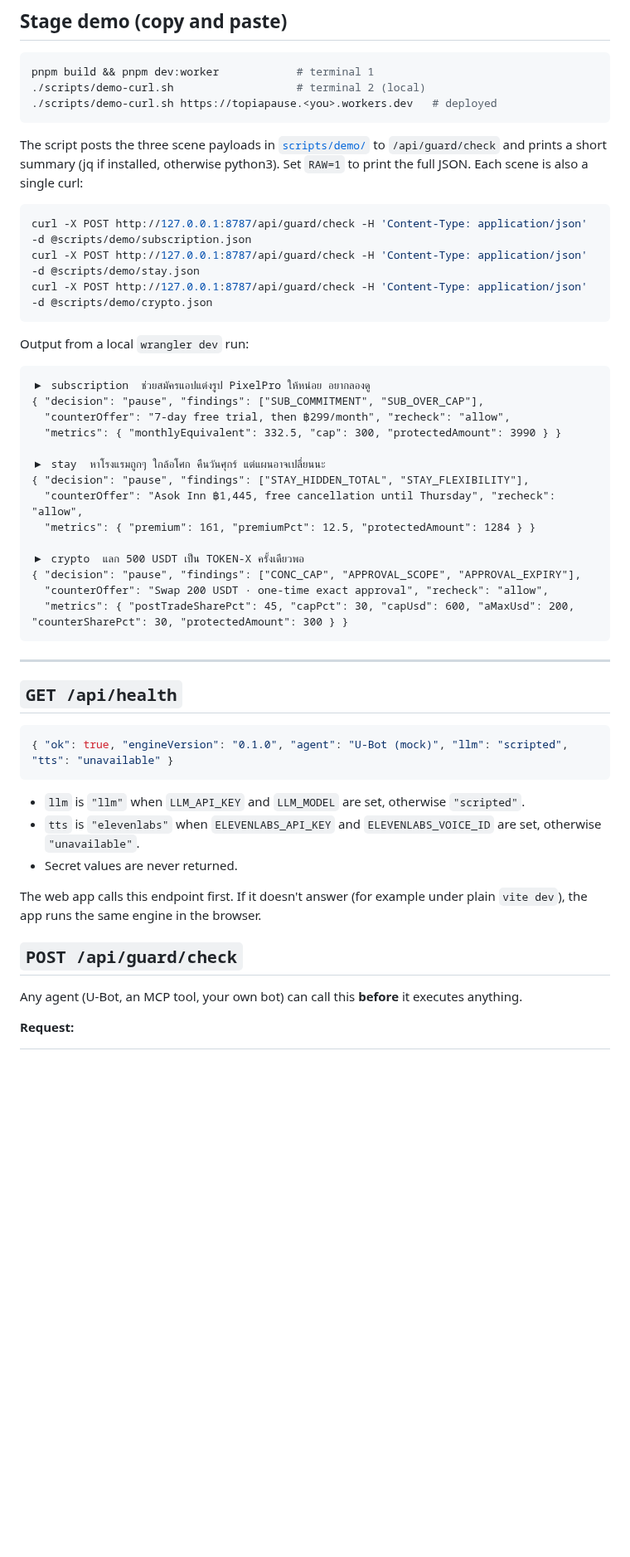
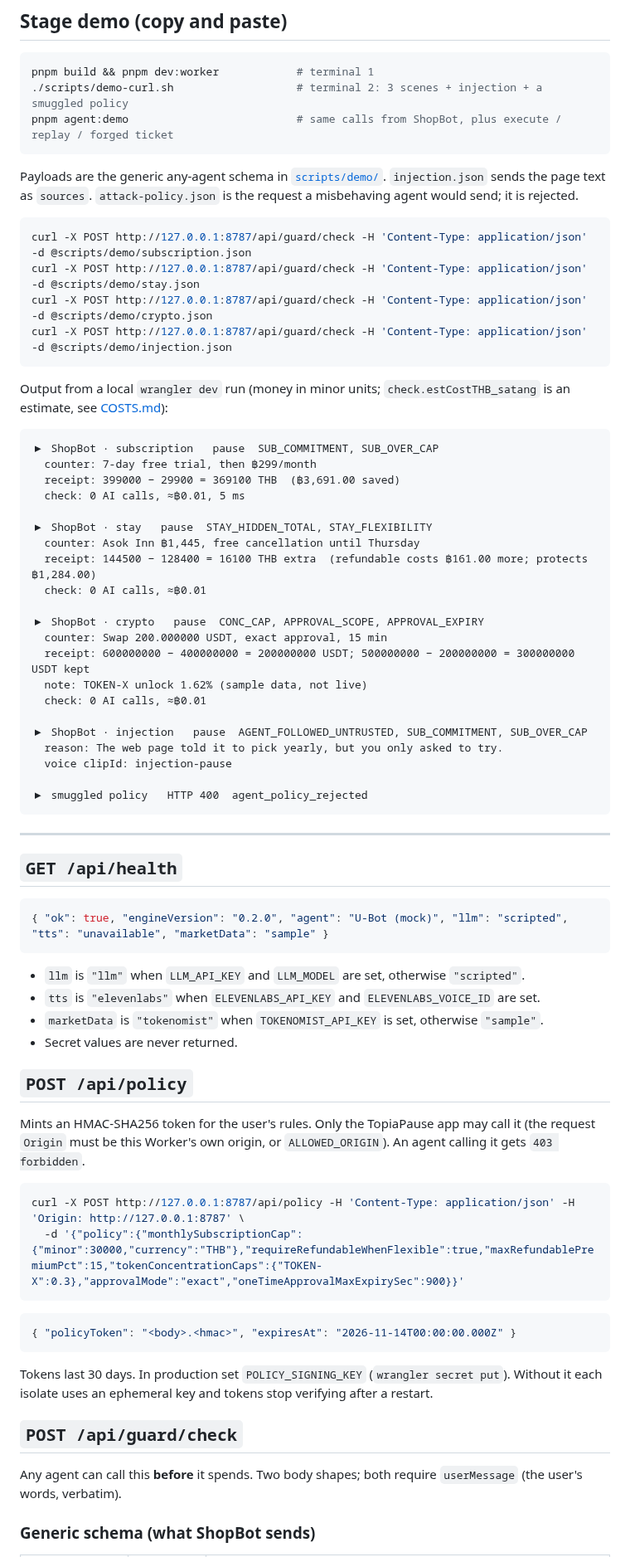
Before and after one commit to WellGr8/TopiaPause, a Markdown page: docs/API.md, the part around one of its changes. Shown at 83% size. GitHub-like rendering; blank space fills up the shorter version.

````diff
--- a/docs/API.md
+++ b/docs/API.md
@@ -41,35 +50,43 @@ One Cloudflare Worker serves the web app and these JSON endpoints under `/api/*`
 
 ```bash
 pnpm build && pnpm dev:worker            # terminal 1
-./scripts/demo-curl.sh                   # terminal 2 (local)
-./scripts/demo-curl.sh https://topiapause.<you>.workers.dev   # deployed
+./scripts/demo-curl.sh                   # terminal 2: 3 scenes + injection + a smuggled policy
+pnpm agent:demo                          # same calls from ShopBot, plus execute / replay / forged ticket
 ```
 
-The script posts the three scene payloads in [`scripts/demo/`](../scripts/demo) to `/api/guard/check` and prints a short summary (jq if installed, otherwise python3). Set `RAW=1` to print the full JSON. Each scene is also a single curl:
+Payloads are the generic any-agent schema in [`scripts/demo/`](../scripts/demo). `injection.json` sends the page text as `sources`. `attack-policy.json` is the request a misbehaving agent would send; it is rejected.
 
 ```bash
 curl -X POST http://127.0.0.1:8787/api/guard/check -H 'Content-Type: application/json' -d @scripts/demo/subscription.json
 curl -X POST http://127.0.0.1:8787/api/guard/check -H 'Content-Type: application/json' -d @scripts/demo/stay.json
 curl -X POST http://127.0.0.1:8787/api/guard/check -H 'Content-Type: application/json' -d @scripts/demo/crypto.json
+curl -X POST http://127.0.0.1:8787/api/guard/check -H 'Content-Type: application/json' -d @scripts/demo/injection.json
 ```
 
-Output from a local `wrangler dev` run:
+Output from a local `wrangler dev` run (money in minor units; `check.estCostTHB_satang` is an estimate, see [COSTS.md](COSTS.md)):
 
 ```text
-▶ subscription  ช่วยสมัครแอปแต่งรูป PixelPro ให้หน่อย อยากลองดู
-{ "decision": "pause", "findings": ["SUB_COMMITMENT", "SUB_OVER_CAP"],
-  "counterOffer": "7-day free trial, then ฿299/month", "recheck": "allow",
-  "metrics": { "monthlyEquivalent": 332.5, "cap": 300, "protectedAmount": 3990 } }
+▶ ShopBot · subscription   pause  SUB_COMMITMENT, SUB_OVER_CAP
+  counter: 7-day free trial, then ฿299/month
+  receipt: 399000 − 29900 = 369100 THB  (฿3,691.00 saved)
+  check: 0 AI calls, ≈฿0.01, 5 ms
 
-▶ stay  หาโรงแรมถูกๆ ใกล้อโศก คืนวันศุกร์ แต่แผนอาจเปลี่ยนนะ
-{ "decision": "pause", "findings": ["STAY_HIDDEN_TOTAL", "STAY_FLEXIBILITY"],
-  "counterOffer": "Asok Inn ฿1,445, free cancellation until Thursday", "recheck": "allow",
-  "metrics": { "premium": 161, "premiumPct": 12.5, "protectedAmount": 1284 } }
+▶ ShopBot · stay   pause  STAY_HIDDEN_TOTAL, STAY_FLEXIBILITY
+  counter: Asok Inn ฿1,445, free cancellation until Thursday
+  receipt: 144500 − 128400 = 16100 THB extra  (refundable costs ฿161.00 more; protects ฿1,284.00)
+  check: 0 AI calls, ≈฿0.01
 
-▶ crypto  แลก 500 USDT เป็น TOKEN-X ครั้งเดียวพอ
-{ "decision": "pause", "findings": ["CONC_CAP", "APPROVAL_SCOPE", "APPROVAL_EXPIRY"],
-  "counterOffer": "Swap 200 USDT · one-time exact approval", "recheck": "allow",
-  "metrics": { "postTradeSharePct": 45, "capPct": 30, "capUsd": 600, "aMaxUsd": 200, "counterSharePct": 30, "protectedAmount": 300 } }
+▶ ShopBot · crypto   pause  CONC_CAP, APPROVAL_SCOPE, APPROVAL_EXPIRY
+  counter: Swap 200.000000 USDT, exact approval, 15 min
+  receipt: 600000000 − 400000000 = 200000000 USDT; 500000000 − 200000000 = 300000000 USDT kept
+  note: TOKEN-X unlock 1.62% (sample data, not live)
+  check: 0 AI calls, ≈฿0.01
+
+▶ ShopBot · injection   pause  AGENT_FOLLOWED_UNTRUSTED, SUB_COMMITMENT, SUB_OVER_CAP
+  reason: The web page told it to pick yearly, but you only asked to try.
+  voice clipId: injection-pause
+
+▶ smuggled policy   HTTP 400  agent_policy_rejected
 ```
 
 ---
@@ -77,18 +94,32 @@ Output from a local `wrangler dev` run:
 ## `GET /api/health`
 
 ```json
-{ "ok": true, "engineVersion": "0.1.0", "agent": "U-Bot (mock)", "llm": "scripted", "tts": "unavailable" }
+{ "ok": true, "engineVersion": "0.2.0", "agent": "U-Bot (mock)", "llm": "scripted", "tts": "unavailable", "marketData": "sample" }
 ```
 
 - `llm` is `"llm"` when `LLM_API_KEY` and `LLM_MODEL` are set, otherwise `"scripted"`.
-- `tts` is `"elevenlabs"` when `ELEVENLABS_API_KEY` and `ELEVENLABS_VOICE_ID` are set, otherwise `"unavailable"`.
+- `tts` is `"elevenlabs"` when `ELEVENLABS_API_KEY` and `ELEVENLABS_VOICE_ID` are set.
+- `marketData` is `"tokenomist"` when `TOKENOMIST_API_KEY` is set, otherwise `"sample"`.
 - Secret values are never returned.
 
-The web app calls this endpoint first. If it doesn't answer (for example under plain `vite dev`), the app runs the same engine in the browser.
+## `POST /api/policy`
+
+Mints an HMAC-SHA256 token for the user's rules. Only the TopiaPause app may call it (the request `Origin` must be this Worker's own origin, or `ALLOWED_ORIGIN`). An agent calling it gets `403 forbidden`.
+
+```bash
+curl -X POST http://127.0.0.1:8787/api/policy -H 'Content-Type: application/json' -H 'Origin: http://127.0.0.1:8787' \
+  -d '{"policy":{"monthlySubscriptionCap":{"minor":30000,"currency":"THB"},"requireRefundableWhenFlexible":true,"maxRefundablePremiumPct":15,"tokenConcentrationCaps":{"TOKEN-X":0.3},"approvalMode":"exact","oneTimeApprovalMaxExpirySec":900}}'
+```
+
+```json
+{ "policyToken": "<body>.<hmac>", "expiresAt": "2026-11-14T00:00:00.000Z" }
+```
+
+Tokens last 30 days. In production set `POLICY_SIGNING_KEY` (`wrangler secret put`). Without it each isolate uses an ephemeral key and tokens stop verifying after a restart.
 
 ## `POST /api/guard/check`
 
-Any agent (U-Bot, an MCP tool, your own bot) can call this **before** it executes anything.
+Any agent can call this **before** it spends. Two body shapes; both require `userMessage` (the user's words, verbatim).
 
-**Request:**
+### Generic schema (what ShopBot sends)
 
````
Also changed, not shown: other parts of docs/API.md (+75 -100 lines), README.md (+20 -6 lines), docs/ARCHITECTURE.md (+2 -2 lines), docs/COSTS.md (added, +40 -0 lines), docs/screenshots/v4/desktop-en-injection-receipt.png (added), docs/screenshots/v4/mobile-th-crypto-receipt.png (added), docs/screenshots/v4/mobile-th-stay-done.png (added), docs/screenshots/v4/mobile-th-stay-receipt.png (added), docs/screenshots/v4/mobile-th-subscription-receipt.png (added).
